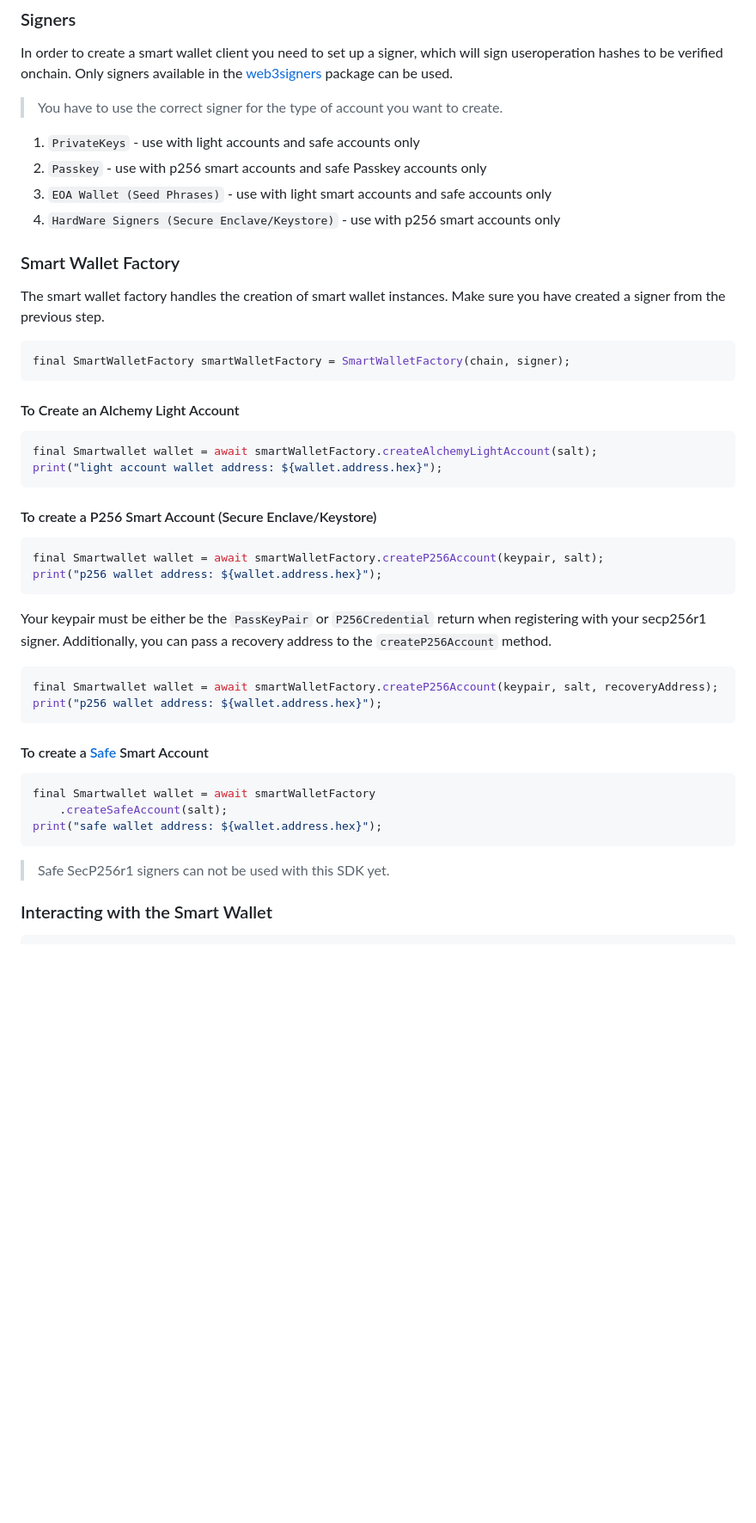
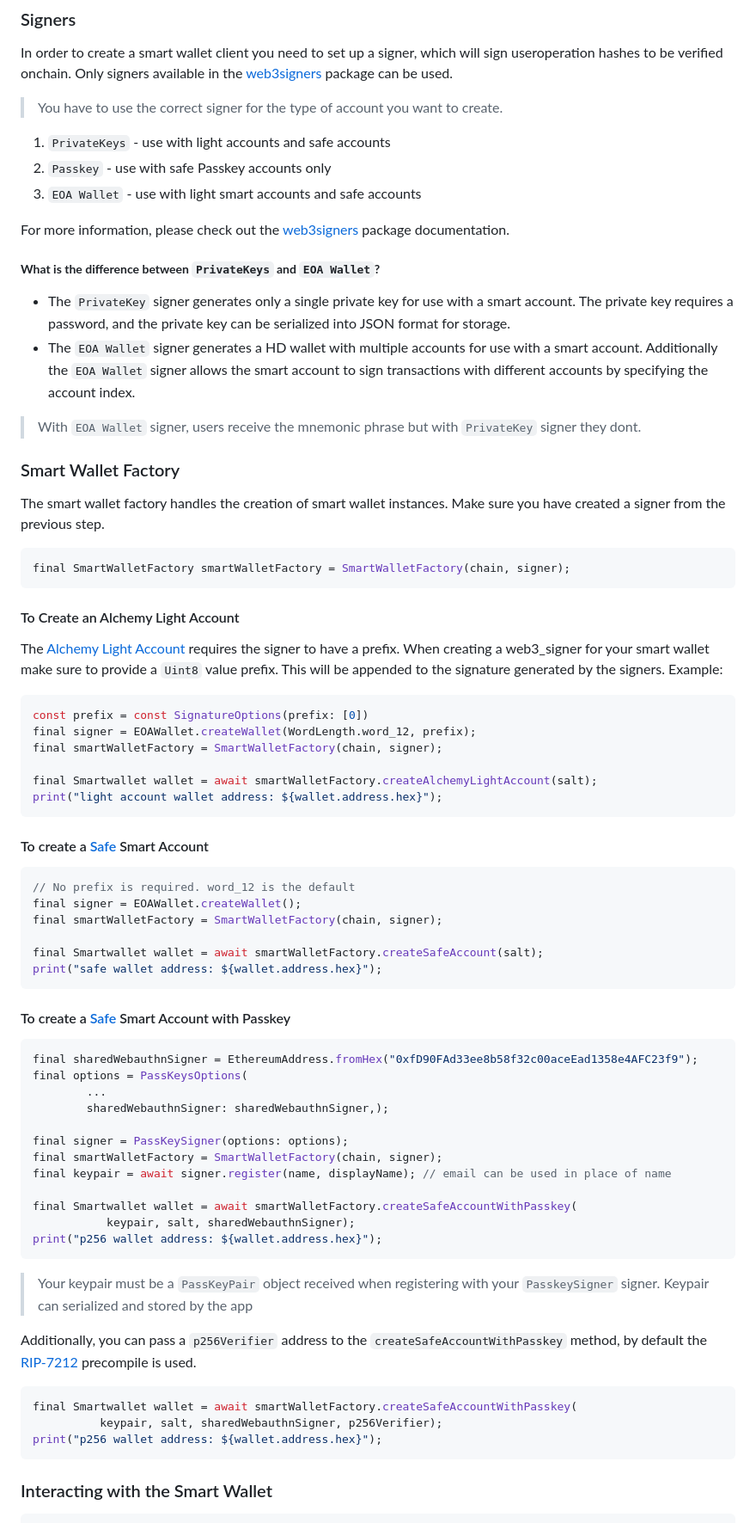
Before and after one commit to vaariance/variance-dart, a Markdown page: README.md, the part around one of its changes. Shown at 86% size. GitHub-like rendering; blank space fills up the shorter version.

````diff
--- a/README.md
+++ b/README.md
@@ -75,10 +70,18 @@ In order to create a smart wallet client you need to set up a signer, which will
 
 > You have to use the correct signer for the type of account you want to create.
 
-1. `PrivateKeys` - use with light accounts and safe accounts only
-2. `Passkey` - use with p256 smart accounts and safe Passkey accounts only
-3. `EOA Wallet (Seed Phrases)` - use with light smart accounts and safe accounts only
-4. `HardWare Signers (Secure Enclave/Keystore)` - use with p256 smart accounts only
+1. `PrivateKeys` - use with light accounts and safe accounts
+2. `Passkey` - use with safe Passkey accounts only
+3. `EOA Wallet` - use with light smart accounts and safe accounts
+
+For more information, please check out the [web3signers](https://pub.dev/packages/web3_signers) package documentation.
+
+##### **What is the difference between `PrivateKeys` and `EOA Wallet`?**
+
+- The `PrivateKey` signer generates only a single private key for use with a smart account. The private key requires a password, and the private key can be serialized into JSON format for storage.
+- The `EOA Wallet` signer generates a HD wallet with multiple accounts for use with a smart account. Additionally the `EOA Wallet` signer allows the smart account to sign transactions with different accounts by specifying the account index.
+
+>With `EOA Wallet` signer, users receive the mnemonic phrase but with `PrivateKey` signer they dont.
 
 ### Smart Wallet Factory
 
@@ -90,35 +93,56 @@ final SmartWalletFactory smartWalletFactory = SmartWalletFactory(chain, signer);
 
 #### To Create an Alchemy Light Account
 
+The [Alchemy Light Account](https://accountkit.alchemy.com/smart-contracts/light-account) requires the signer to have a prefix. When creating a web3_signer for your smart wallet make sure to provide a `Uint8` value prefix. This will be appended to the signature generated by the signers.
+Example:
+
 ```dart
+const prefix = const SignatureOptions(prefix: [0])
+final signer = EOAWallet.createWallet(WordLength.word_12, prefix);
+final smartWalletFactory = SmartWalletFactory(chain, signer);
+
 final Smartwallet wallet = await smartWalletFactory.createAlchemyLightAccount(salt);
 print("light account wallet address: ${wallet.address.hex}");
-```
-
-#### To create a P256 Smart Account (Secure Enclave/Keystore)
-
-```dart
-final Smartwallet wallet = await smartWalletFactory.createP256Account(keypair, salt);
-print("p256 wallet address: ${wallet.address.hex}");
-```
-
-Your keypair must be either be the `PassKeyPair` or `P256Credential` return when registering with your secp256r1 signer.
-Additionally, you can pass a recovery address to the `createP256Account` method.
-
-```dart
-final Smartwallet wallet = await smartWalletFactory.createP256Account(keypair, salt, recoveryAddress);
-print("p256 wallet address: ${wallet.address.hex}");
 ```
 
 #### To create a [Safe](https://safe.global) Smart Account
 
 ```dart
-final Smartwallet wallet = await smartWalletFactory
-    .createSafeAccount(salt);
+// No prefix is required. word_12 is the default
+final signer = EOAWallet.createWallet();
+final smartWalletFactory = SmartWalletFactory(chain, signer);
+
+final Smartwallet wallet = await smartWalletFactory.createSafeAccount(salt);
 print("safe wallet address: ${wallet.address.hex}");
 ```
 
-> Safe SecP256r1 signers can not be used with this SDK yet.
+#### To create a [Safe](https://safe.global) Smart Account with Passkey
+
+```dart
+final sharedWebauthnSigner = EthereumAddress.fromHex("0xfD90FAd33ee8b58f32c00aceEad1358e4AFC23f9");
+final options = PassKeysOptions(
+        ...
+        sharedWebauthnSigner: sharedWebauthnSigner,);
+
+final signer = PassKeySigner(options: options);
+final smartWalletFactory = SmartWalletFactory(chain, signer);
+final keypair = await signer.register(name, displayName); // email can be used in place of name
+
+final Smartwallet wallet = await smartWalletFactory.createSafeAccountWithPasskey(
+           keypair, salt, sharedWebauthnSigner);
+print("p256 wallet address: ${wallet.address.hex}");
+```
+
+> Your keypair must be a `PassKeyPair` object received when registering with your `PasskeySigner` signer.
+> Keypair can serialized and stored by the app
+
+Additionally, you can pass a `p256Verifier` address to the `createSafeAccountWithPasskey` method, by default the [RIP-7212](https://github.com/ethereum/RIPs/blob/master/RIPS/rip-7212.md) precompile is used.
+
+```dart
+final Smartwallet wallet = await smartWalletFactory.createSafeAccountWithPasskey(
+          keypair, salt, sharedWebauthnSigner, p256Verifier);
+print("p256 wallet address: ${wallet.address.hex}");
+```
 
 ### Interacting with the Smart Wallet
 
````
Also changed, not shown: other parts of README.md (+18 -23 lines).
